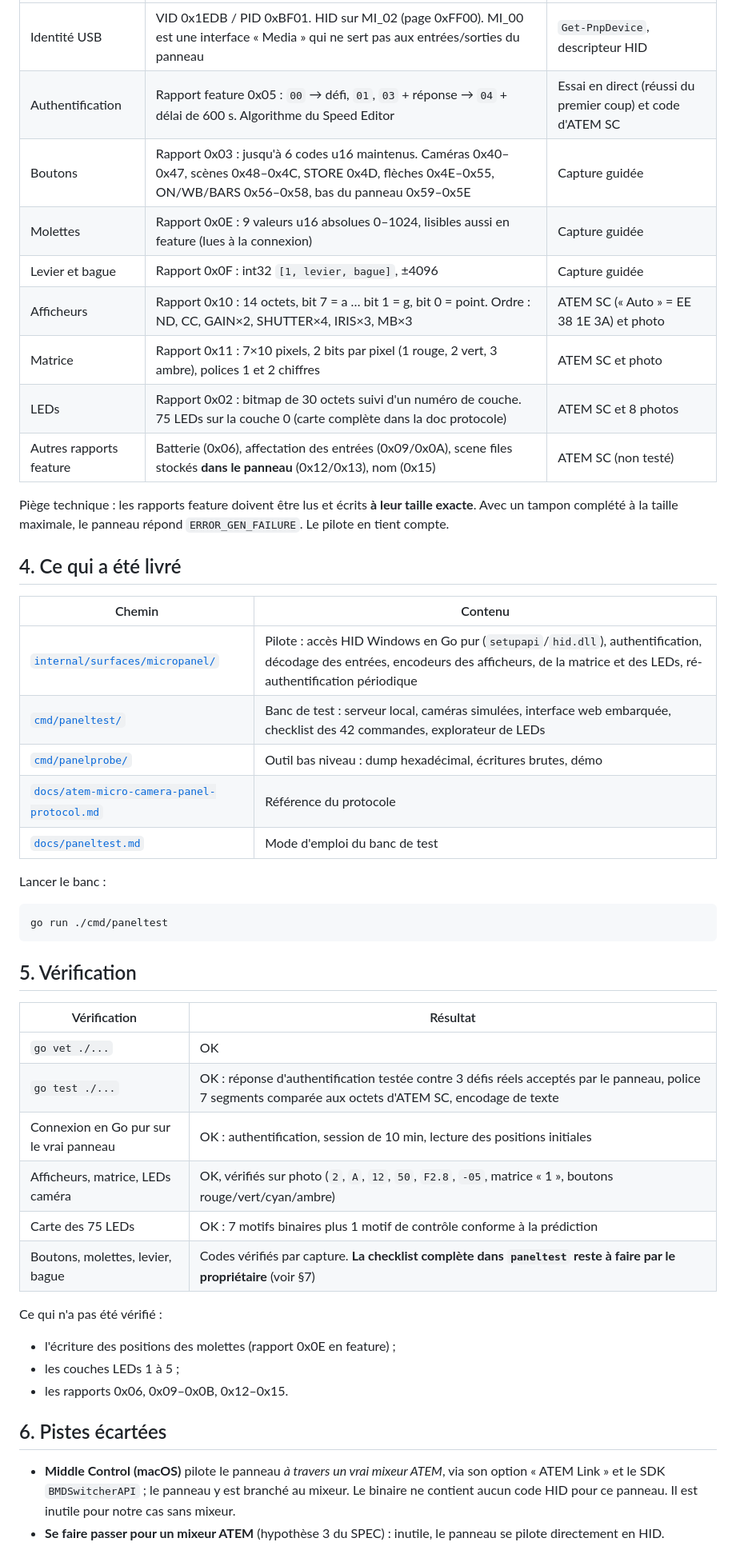
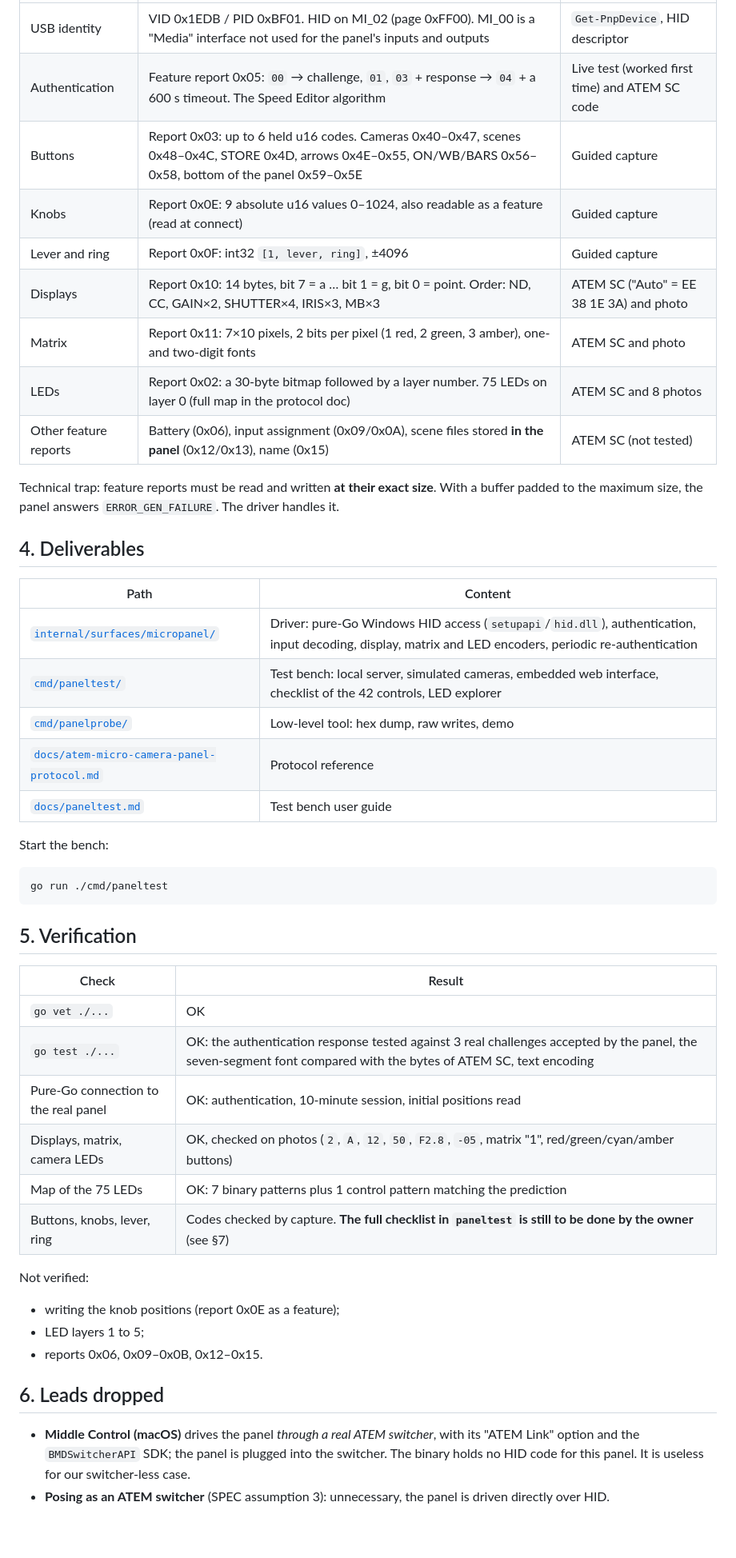
Before and after one commit to ValentinDoche/rcp-for-all-camera, a Markdown page: docs/reports/2026-10-11-micro-camera-panel-usb-spike.md, the part around one of its changes. Shown at 80% size. GitHub-like rendering; blank space fills up the shorter version.

````diff
--- a/docs/reports/2026-10-11-micro-camera-panel-usb-spike.md
+++ b/docs/reports/2026-10-11-micro-camera-panel-usb-spike.md
@@ -42,50 +42,50 @@ Détails octet par octet : [atem-micro-camera-panel-protocol.md](../atem-micro-c
 |---|---|---|
-| Identité USB | VID 0x1EDB / PID 0xBF01. HID sur MI_02 (page 0xFF00). MI_00 est une interface « Media » qui ne sert pas aux entrées/sorties du panneau | `Get-PnpDevice`, descripteur HID |
-| Authentification | Rapport feature 0x05 : `00` → défi, `01`, `03` + réponse → `04` + délai de 600 s. Algorithme du Speed Editor | Essai en direct (réussi du premier coup) et code d'ATEM SC |
-| Boutons | Rapport 0x03 : jusqu'à 6 codes u16 maintenus. Caméras 0x40–0x47, scènes 0x48–0x4C, STORE 0x4D, flèches 0x4E–0x55, ON/WB/BARS 0x56–0x58, bas du panneau 0x59–0x5E | Capture guidée |
-| Molettes | Rapport 0x0E : 9 valeurs u16 absolues 0–1024, lisibles aussi en feature (lues à la connexion) | Capture guidée |
-| Levier et bague | Rapport 0x0F : int32 `[1, levier, bague]`, ±4096 | Capture guidée |
-| Afficheurs | Rapport 0x10 : 14 octets, bit 7 = a … bit 1 = g, bit 0 = point. Ordre : ND, CC, GAIN×2, SHUTTER×4, IRIS×3, MB×3 | ATEM SC (« Auto » = EE 38 1E 3A) et photo |
-| Matrice | Rapport 0x11 : 7×10 pixels, 2 bits par pixel (1 rouge, 2 vert, 3 ambre), polices 1 et 2 chiffres | ATEM SC et photo |
-| LEDs | Rapport 0x02 : bitmap de 30 octets suivi d'un numéro de couche. 75 LEDs sur la couche 0 (carte complète dans la doc protocole) | ATEM SC et 8 photos |
-| Autres rapports feature | Batterie (0x06), affectation des entrées (0x09/0x0A), scene files stockés **dans le panneau** (0x12/0x13), nom (0x15) | ATEM SC (non testé) |
+| USB identity | VID 0x1EDB / PID 0xBF01. HID on MI_02 (page 0xFF00). MI_00 is a "Media" interface not used for the panel's inputs and outputs | `Get-PnpDevice`, HID descriptor |
+| Authentication | Feature report 0x05: `00` → challenge, `01`, `03` + response → `04` + a 600 s timeout. The Speed Editor algorithm | Live test (worked first time) and ATEM SC code |
+| Buttons | Report 0x03: up to 6 held u16 codes. Cameras 0x40–0x47, scenes 0x48–0x4C, STORE 0x4D, arrows 0x4E–0x55, ON/WB/BARS 0x56–0x58, bottom of the panel 0x59–0x5E | Guided capture |
+| Knobs | Report 0x0E: 9 absolute u16 values 0–1024, also readable as a feature (read at connect) | Guided capture |
+| Lever and ring | Report 0x0F: int32 `[1, lever, ring]`, ±4096 | Guided capture |
+| Displays | Report 0x10: 14 bytes, bit 7 = a … bit 1 = g, bit 0 = point. Order: ND, CC, GAIN×2, SHUTTER×4, IRIS×3, MB×3 | ATEM SC ("Auto" = EE 38 1E 3A) and photo |
+| Matrix | Report 0x11: 7×10 pixels, 2 bits per pixel (1 red, 2 green, 3 amber), one- and two-digit fonts | ATEM SC and photo |
+| LEDs | Report 0x02: a 30-byte bitmap followed by a layer number. 75 LEDs on layer 0 (full map in the protocol doc) | ATEM SC and 8 photos |
+| Other feature reports | Battery (0x06), input assignment (0x09/0x0A), scene files stored **in the panel** (0x12/0x13), name (0x15) | ATEM SC (not tested) |
 
-Piège technique : les rapports feature doivent être lus et écrits **à leur taille exacte**. Avec un tampon complété à la taille maximale, le panneau répond `ERROR_GEN_FAILURE`. Le pilote en tient compte.
+Technical trap: feature reports must be read and written **at their exact size**. With a buffer padded to the maximum size, the panel answers `ERROR_GEN_FAILURE`. The driver handles it.
 
-## 4. Ce qui a été livré
+## 4. Deliverables
 
-| Chemin | Contenu |
+| Path | Content |
 |---|---|
-| [`internal/surfaces/micropanel/`](../../internal/surfaces/micropanel) | Pilote : accès HID Windows en Go pur (`setupapi`/`hid.dll`), authentification, décodage des entrées, encodeurs des afficheurs, de la matrice et des LEDs, ré-authentification périodique |
-| [`cmd/paneltest/`](../../cmd/paneltest) | Banc de test : serveur local, caméras simulées, interface web embarquée, checklist des 42 commandes, explorateur de LEDs |
-| [`cmd/panelprobe/`](../../cmd/panelprobe/main.go) | Outil bas niveau : dump hexadécimal, écritures brutes, démo |
-| [`docs/atem-micro-camera-panel-protocol.md`](../atem-micro-camera-panel-protocol.md) | Référence du protocole |
-| [`docs/paneltest.md`](../paneltest.md) | Mode d'emploi du banc de test |
+| [`internal/surfaces/micropanel/`](../../internal/surfaces/micropanel) | Driver: pure-Go Windows HID access (`setupapi`/`hid.dll`), authentication, input decoding, display, matrix and LED encoders, periodic re-authentication |
+| [`cmd/paneltest/`](../../cmd/paneltest) | Test bench: local server, simulated cameras, embedded web interface, checklist of the 42 controls, LED explorer |
+| [`cmd/panelprobe/`](../../cmd/panelprobe/main.go) | Low-level tool: hex dump, raw writes, demo |
+| [`docs/atem-micro-camera-panel-protocol.md`](../atem-micro-camera-panel-protocol.md) | Protocol reference |
+| [`docs/paneltest.md`](../paneltest.md) | Test bench user guide |
 
-Lancer le banc :
+Start the bench:
 
 ```bash
 go run ./cmd/paneltest
 ```
 
-## 5. Vérification
+## 5. Verification
 
-| Vérification | Résultat |
+| Check | Result |
 |---|---|
 | `go vet ./...` | OK |
-| `go test ./...` | OK : réponse d'authentification testée contre 3 défis réels acceptés par le panneau, police 7 segments comparée aux octets d'ATEM SC, encodage de texte |
-| Connexion en Go pur sur le vrai panneau | OK : authentification, session de 10 min, lecture des positions initiales |
-| Afficheurs, matrice, LEDs caméra | OK, vérifiés sur photo (`2`, `A`, `12`, `50`, `F2.8`, `-05`, matrice « 1 », boutons rouge/vert/cyan/ambre) |
-| Carte des 75 LEDs | OK : 7 motifs binaires plus 1 motif de contrôle conforme à la prédiction |
-| Boutons, molettes, levier, bague | Codes vérifiés par capture. **La checklist complète dans `paneltest` reste à faire par le propriétaire** (voir §7) |
+| `go test ./...` | OK: the authentication response tested against 3 real challenges accepted by the panel, the seven-segment font compared with the bytes of ATEM SC, text encoding |
+| Pure-Go connection to the real panel | OK: authentication, 10-minute session, initial positions read |
+| Displays, matrix, camera LEDs | OK, checked on photos (`2`, `A`, `12`, `50`, `F2.8`, `-05`, matrix "1", red/green/cyan/amber buttons) |
+| Map of the 75 LEDs | OK: 7 binary patterns plus 1 control pattern matching the prediction |
+| Buttons, knobs, lever, ring | Codes checked by capture. **The full checklist in `paneltest` is still to be done by the owner** (see §7) |
 
-Ce qui n'a pas été vérifié :
-- l'écriture des positions des molettes (rapport 0x0E en feature) ;
-- les couches LEDs 1 à 5 ;
-- les rapports 0x06, 0x09–0x0B, 0x12–0x15.
+Not verified:
+- writing the knob positions (report 0x0E as a feature);
+- LED layers 1 to 5;
+- reports 0x06, 0x09–0x0B, 0x12–0x15.
 
-## 6. Pistes écartées
+## 6. Leads dropped
 
-- **Middle Control (macOS)** pilote le panneau *à travers un vrai mixeur ATEM*, via son option « ATEM Link » et le SDK `BMDSwitcherAPI` ; le panneau y est branché au mixeur. Le binaire ne contient aucun code HID pour ce panneau. Il est inutile pour notre cas sans mixeur.
-- **Se faire passer pour un mixeur ATEM** (hypothèse 3 du SPEC) : inutile, le panneau se pilote directement en HID.
+- **Middle Control (macOS)** drives the panel *through a real ATEM switcher*, with its "ATEM Link" option and the `BMDSwitcherAPI` SDK; the panel is plugged into the switcher. The binary holds no HID code for this panel. It is useless for our switcher-less case.
+- **Posing as an ATEM switcher** (SPEC assumption 3): unnecessary, the panel is driven directly over HID.
 
````
Also changed, not shown: other parts of docs/reports/2026-10-11-micro-camera-panel-usb-spike.md (+45 -45 lines), docs/brand/logo.md (+54 -57 lines).
